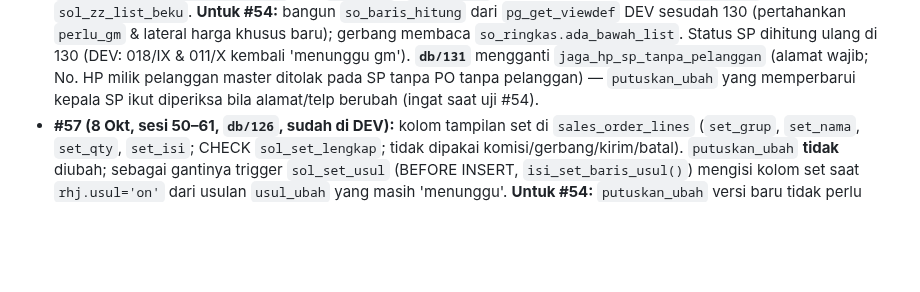
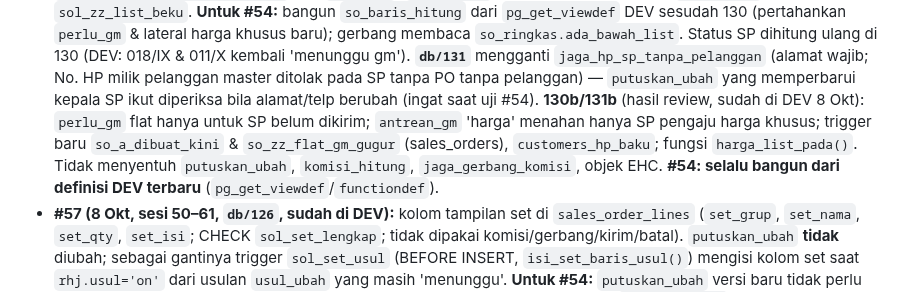
Before and after one commit to hanneslowan-max/RHJ-Website, a Markdown page: HANDOFF.md, the part around the change. Rendered like a GitHub page; blank space fills up the shorter version.

Commit message:
docs: HANDOFF — 130b/131b (hasil review sesi 50–61) sudah di DEV; #54 dibangun dari definisi DEV terbaru
Claude-Session: https://claude.ai/code/session_01AWPMAWgbLCoULbHsRgrHzj

```diff
--- a/HANDOFF.md
+++ b/HANDOFF.md
@@ -49,6 +49,10 @@ Baca dulu `ATURAN.md` (aturan kerja: uji tabrakan dulu, lapor + rekomendasi, Han
   Status SP dihitung ulang di 130 (DEV: 018/IX & 011/X kembali 'menunggu gm'). **`db/131`** mengganti
   `jaga_hp_sp_tanpa_pelanggan` (alamat wajib; No. HP milik pelanggan master ditolak pada SP tanpa PO tanpa pelanggan)
   — `putuskan_ubah` yang memperbarui kepala SP ikut diperiksa bila alamat/telp berubah (ingat saat uji #54).
+  **130b/131b** (hasil review, sudah di DEV 8 Okt): `perlu_gm` flat hanya untuk SP belum dikirim; `antrean_gm` 'harga'
+  menahan hanya SP pengaju harga khusus; trigger baru `so_a_dibuat_kini` & `so_zz_flat_gm_gugur` (sales_orders),
+  `customers_hp_baku`; fungsi `harga_list_pada()`. Tidak menyentuh `putuskan_ubah`, `komisi_hitung`,
+  `jaga_gerbang_komisi`, objek EHC. **#54: selalu bangun dari definisi DEV terbaru** (`pg_get_viewdef`/`functiondef`).
 - **#57 (8 Okt, sesi 50–61, `db/126`, sudah di DEV):** kolom tampilan set di `sales_order_lines` (`set_grup`,
   `set_nama`, `set_qty`, `set_isi`; CHECK `sol_set_lengkap`; tidak dipakai komisi/gerbang/kirim/batal). `putuskan_ubah`
   **tidak** diubah; sebagai gantinya trigger `sol_set_usul` (BEFORE INSERT, `isi_set_baris_usul()`) mengisi kolom set
```
